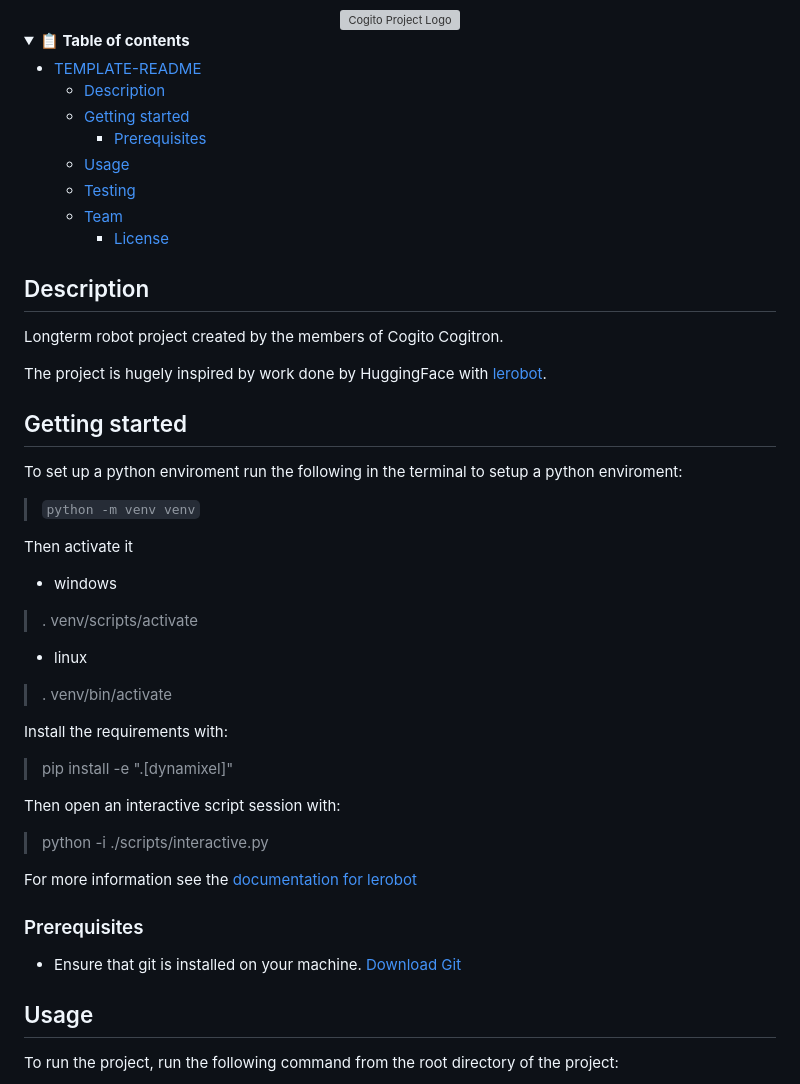
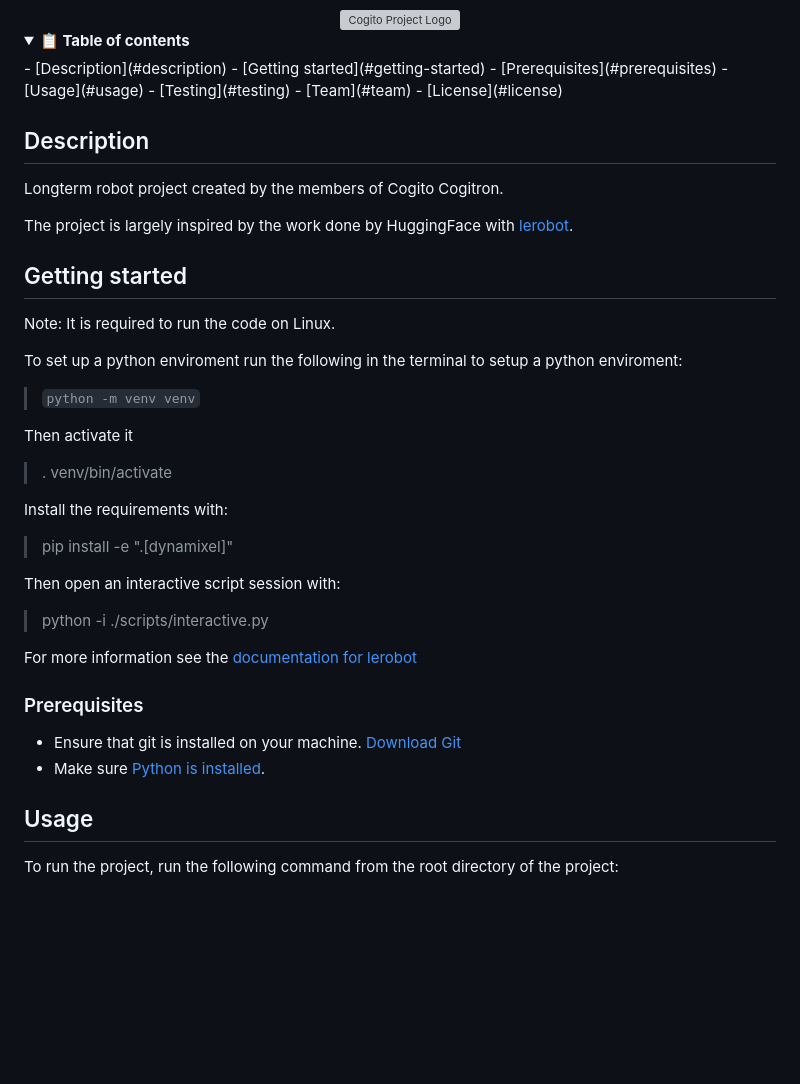
Before and after one commit to CogitoNTNU/cogitron, a Markdown page: README.md, the part around one of its changes. GitHub-like rendering; folded sections open; blank space fills up the shorter version; grey boxes are pictures that could not be loaded.

```diff
--- a/README.md
+++ b/README.md
@@ -13,36 +12,31 @@
 <img src="https://www.cogito-ntnu.no/cogito_white.svg" width="50%" alt="Cogito Project Logo" style="display: block; margin-left: auto; margin-right: auto;">
 </div>
 
-
 <details>
 <summary><b>📋 Table of contents </b></summary>
-
-- [TEMPLATE-README](#template-readme)
-  - [Description](#description)
-  - [Getting started](#getting-started)
-    - [Prerequisites](#prerequisites)
-  - [Usage](#usage)
-  - [Testing](#testing)
-  - [Team](#team)
-    - [License](#license)
+- [Description](#description)
+- [Getting started](#getting-started)
+  - [Prerequisites](#prerequisites)
+- [Usage](#usage)
+- [Testing](#testing)
+- [Team](#team)
+  - [License](#license)
 
 </details>
 
 ## Description
 Longterm robot project created by the members of Cogito Cogitron.
 
-The project is hugely inspired by work done by HuggingFace with [lerobot](https://github.com/huggingface/lerobot/blob/main/examples/7_get_started_with_real_robot.md).
+The project is largely inspired by the work done by HuggingFace with [lerobot](https://github.com/huggingface/lerobot/blob/main/examples/7_get_started_with_real_robot.md).
 
 ## Getting started
+Note: It is required to run the code on Linux.
+
 To set up a python enviroment run the following in the terminal to setup a python enviroment:
 > `python -m venv venv`
 
 Then activate it
 
-- windows
-> . venv/scripts/activate
-
-- linux
 > . venv/bin/activate
 
 Install the requirements with:
@@ -59,6 +53,7 @@ For example: OS version, programs, libraries, etc.
 
 -->
 - Ensure that git is installed on your machine. [Download Git](https://git-scm.com/downloads)
+- Make sure [Python is installed](https://www.python.org/downloads/).
 
 
 
```
Also changed, not shown: other parts of README.md (+2 -3 lines).
